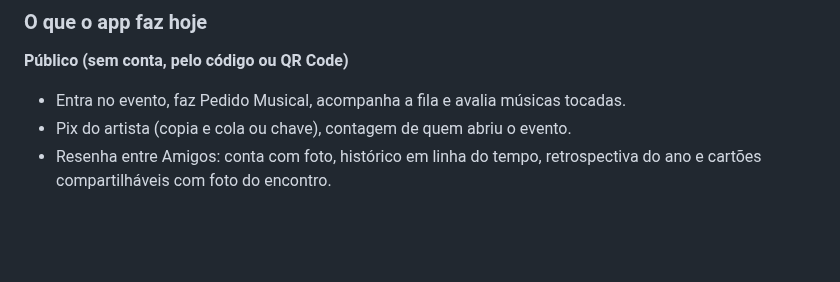
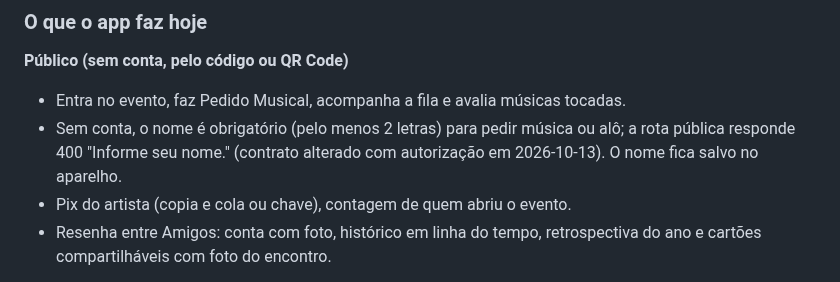
Before and after one commit to advairjunior/TocaEssaApp, a Markdown page: docs/claude/CONTEXTO_ATUAL.md, the part around the change. GitHub-like rendering; blank space fills up the shorter version.

Commit message:
docs: registrar o nome obrigatorio para pedir sem conta
Co-Authored-By: Claude Opus 5.5 <noreply@anthropic.com>

```diff
--- a/docs/claude/CONTEXTO_ATUAL.md
+++ b/docs/claude/CONTEXTO_ATUAL.md
@@ -43,6 +43,9 @@ arquivo.
 
 **Público (sem conta, pelo código ou QR Code)**
 - Entra no evento, faz Pedido Musical, acompanha a fila e avalia músicas tocadas.
+- Sem conta, o nome é obrigatório (pelo menos 2 letras) para pedir música ou
+  alô; a rota pública responde 400 "Informe seu nome." (contrato alterado com
+  autorização em 2026-10-13). O nome fica salvo no aparelho.
 - Pix do artista (copia e cola ou chave), contagem de quem abriu o evento.
 - Resenha entre Amigos: conta com foto, histórico em linha do tempo,
   retrospectiva do ano e cartões compartilháveis com foto do encontro.
```
